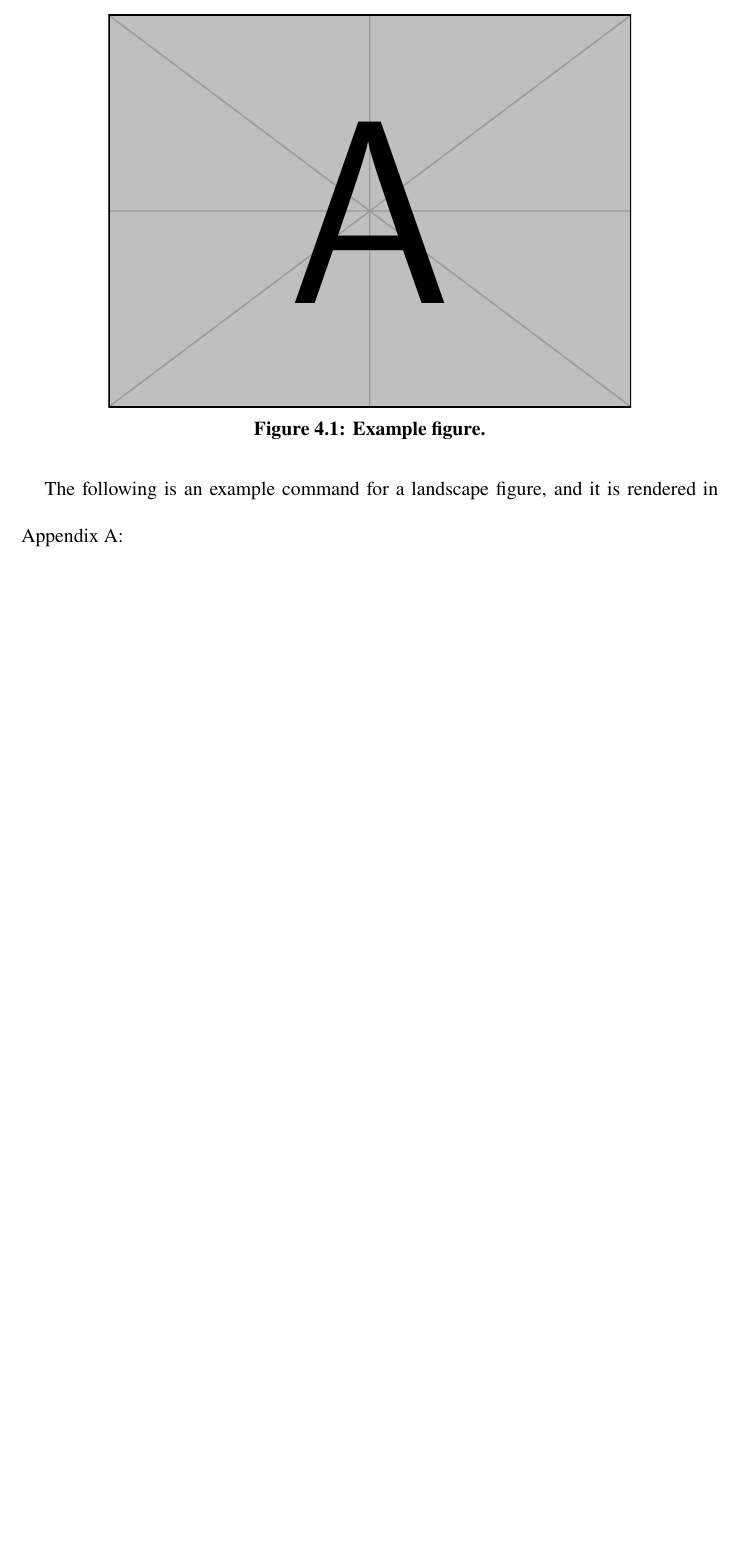
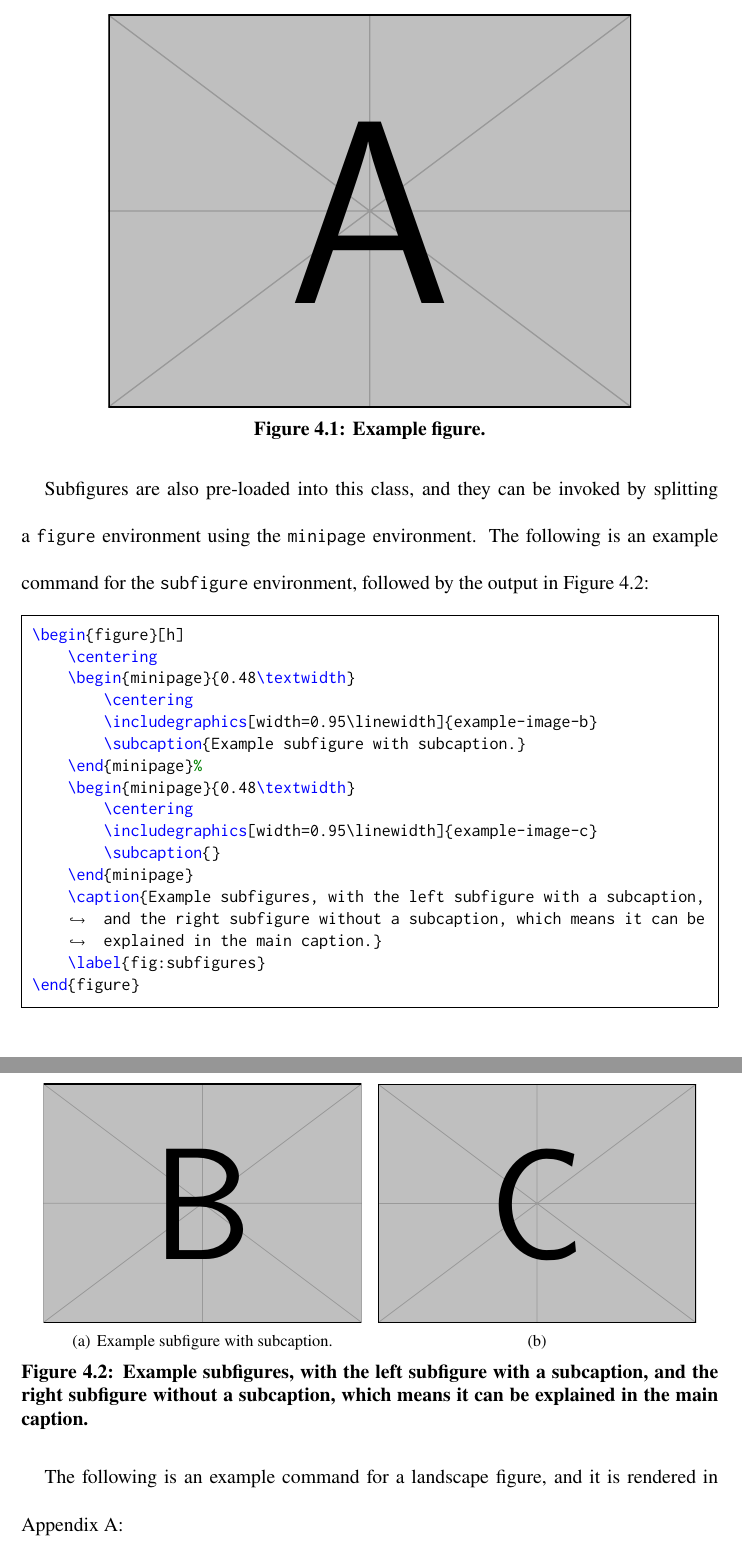
Before and after one commit to affanadly/Random-Astro-Utils, a LaTeX thesis (umalayathesis_v2/thesis.tex, which reads umalayathesis_v2/umalayathesis.cls): part of page 19 of 41 before the commit and two parts of pages 19 and 20 of 43 after it, the two joined at a grey line, cut so that both start at the same text, the shorter picture padded with empty space. Compiled offline with pdfLaTeX.

Commit message:
Added acronym support and readded subfloat support

```diff
--- a/umalayathesis_v2/thesis.tex
+++ b/umalayathesis_v2/thesis.tex
@@ -314,6 +312,42 @@ Figures can be added as usual using the \texttt{figure} environment. If a figure
     \label{fig:figure}
 \end{figure}
 
+Subfigures are also pre-loaded into this class, and they can be invoked by splitting a \texttt{figure} environment using the \texttt{minipage} environment. The following is an example command for the \texttt{subfigure} environment, followed by the output in Figure \ref{fig:subfigures}:
+
+\begin{minted}{latex}
+    \begin{figure}[h]
+        \centering
+        \begin{minipage}{0.48\textwidth}
+            \centering
+            \includegraphics[width=0.95\linewidth]{example-image-b}
+            \subcaption{Example subfigure with subcaption.}
+        \end{minipage}%
+        \begin{minipage}{0.48\textwidth}
+            \centering
+            \includegraphics[width=0.95\linewidth]{example-image-c}
+            \subcaption{}
+        \end{minipage}
+        \caption{Example subfigures, with the left subfigure with a subcaption, and the right subfigure without a subcaption, which means it can be explained in the main caption.}
+        \label{fig:subfigures}
+    \end{figure}
+\end{minted}
+
+\begin{figure}[h]
+    \centering
+    \begin{minipage}{0.48\textwidth}
+        \centering
+        \includegraphics[width=0.95\linewidth]{example-image-b}
+        \subcaption{Example subfigure with subcaption.}
+    \end{minipage}%
+    \begin{minipage}{0.48\textwidth}
+        \centering
+        \includegraphics[width=0.95\linewidth]{example-image-c}
+        \subcaption{}
+    \end{minipage}
+    \caption{Example subfigures, with the left subfigure with a subcaption, and the right subfigure without a subcaption, which means it can be explained in the main caption.}
+    \label{fig:subfigures}
+\end{figure}
+
 The following is an example command for a landscape figure, and it is rendered in Appendix \ref{app:landscapefigure}:
 
 \begin{minted}{latex}
--- a/umalayathesis_v2/umalayathesis.cls
+++ b/umalayathesis_v2/umalayathesis.cls
@@ -373,8 +373,12 @@
 \titlespacing{\paragraph}{0pt}{2.5ex plus 1ex minus .2ex}{0.1ex plus .2ex}
 
 %%%%%
-% Captions
+% Subfloats and Captions
 %%%%%
+\newsubfloat{figure}
+\newsubfloat{table}
+\setcounter{lofdepth}{2}
+\setcounter{lotdepth}{2}
 \captionnamefont{\bfseries\normalsize}
 \captiontitlefont{\bfseries\normalsize\boldmath}
 
@@ -447,10 +451,15 @@
 \renewcommand*\cftfigureaftersnum{:\space}
 \renewcommand*\cfttableaftersnum{:\space}
 \setlength\cftbeforefigureskip{0pt}
+\setlength\cftbeforesubfigureskip{0pt}
+\renewcommand*\cftsubfigureaftersnum{\space}
 \newlength{\tmplength}
 \settowidth{\tmplength}{\normalfont\cftfigurename}
 \addtolength{\tmplength}{\cftfigurenumwidth}
+\cftsetindents{subfigure}{\tmplength}{1.5em}
 \setlength\cftbeforetableskip{0pt}
+\setlength\cftbeforesubtableskip{0pt}
+\renewcommand*\cftsubtableaftersnum{\space}
 \settowidth{\tmplength}{\normalfont\cfttablename}
 \addtolength{\tmplength}{\cfttablenumwidth}
 
@@ -484,7 +493,9 @@
 \setlength\cftbeforesubsectionskip{\onelineskip}
 \setlength\cftbeforesubsubsectionskip{\onelineskip}
 \setlength\cftbeforetableskip{\onelineskip}
+\setlength\cftbeforesubtableskip{\onelineskip}
 \setlength\cftbeforefigureskip{\onelineskip}
+\setlength\cftbeforesubfigureskip{\onelineskip}
 \preto{\tocheadstart}{\SingleSpacing}
 \preto{\lotheadstart}{\SingleSpacing}
 \preto{\lofheadstart}{\SingleSpacing}
```
Also changed, not shown: umalayathesis_v2/umalayathesis_v2.pdf, umalayathesis_v2/thesis.tex (21 more changed lines).
